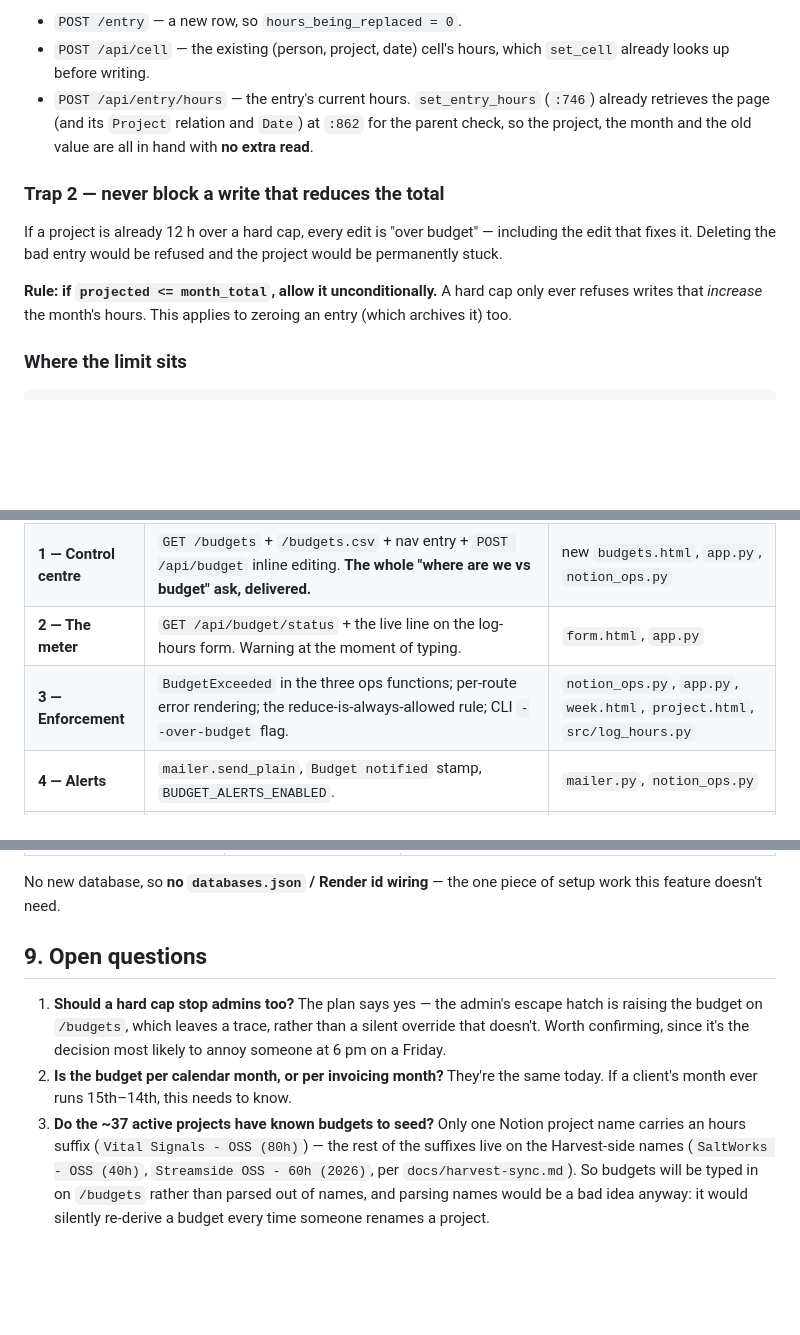
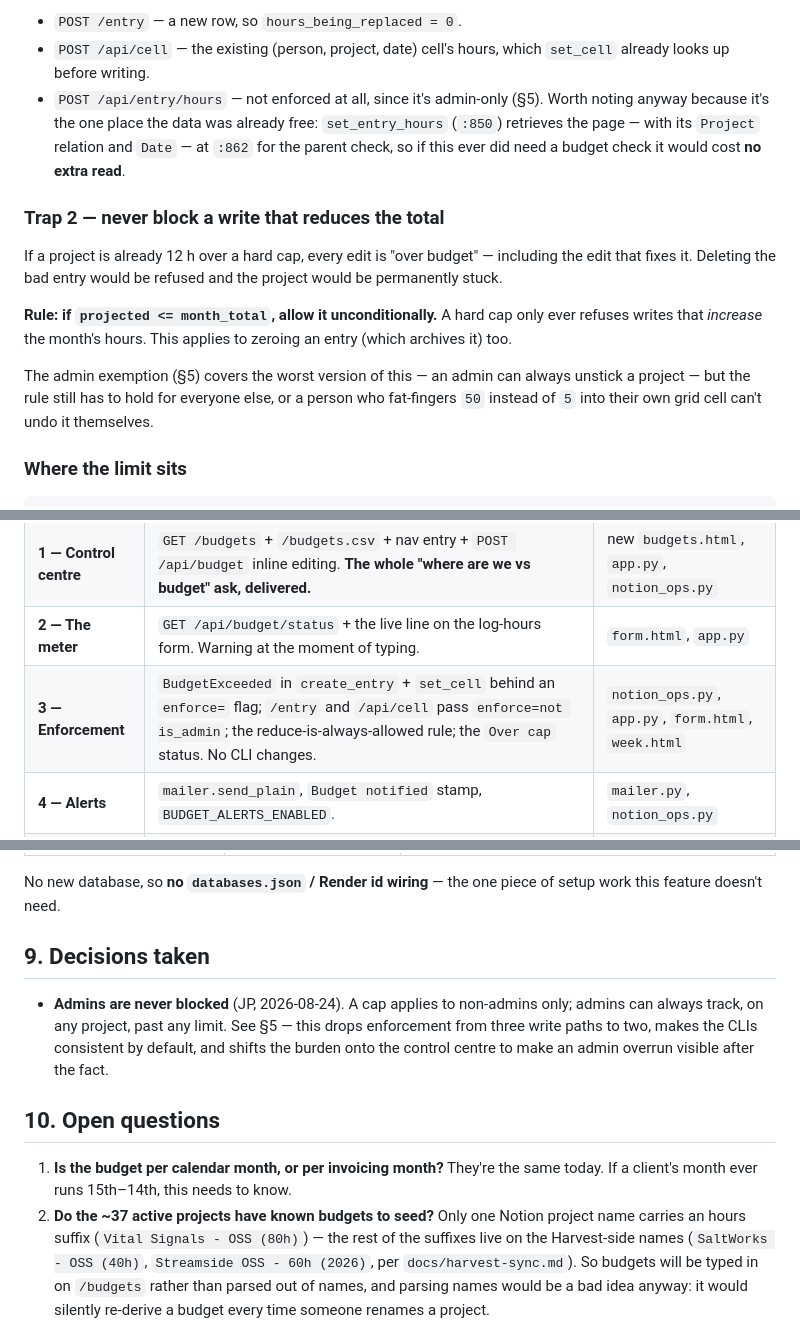
Before and after one commit to jpghelfi/hours-znlove, a Markdown page: docs/budgets-plan.md, 3 parts joined by grey strips. GitHub-like rendering; blank space fills up the shorter version.

```diff
--- a/docs/budgets-plan.md
+++ b/docs/budgets-plan.md
@@ -227,10 +227,10 @@ projected = month_total - hours_being_replaced + hours_submitted
 - `POST /entry` — a new row, so `hours_being_replaced = 0`.
 - `POST /api/cell` — the existing (person, project, date) cell's hours, which `set_cell`
   already looks up before writing.
-- `POST /api/entry/hours` — the entry's current hours. `set_entry_hours` (`:746`)
-  already retrieves the page (and its `Project` relation and `Date`) at `:862` for the
-  parent check, so the project, the month and the old value are all in hand with **no
-  extra read**.
+- `POST /api/entry/hours` — not enforced at all, since it's admin-only (§5). Worth noting
+  anyway because it's the one place the data was already free: `set_entry_hours` (`:850`)
+  retrieves the page — with its `Project` relation and `Date` — at `:862` for the parent
+  check, so if this ever did need a budget check it would cost **no extra read**.
 
 ### Trap 2 — never block a write that reduces the total
 
@@ -241,6 +241,10 @@ permanently stuck.
 **Rule: if `projected <= month_total`, allow it unconditionally.** A hard cap only ever
 refuses writes that *increase* the month's hours. This applies to zeroing an entry
 (which archives it) too.
+
+The admin exemption (§5) covers the worst version of this — an admin can always unstick a
+project — but the rule still has to hold for everyone else, or a person who fat-fingers
+`50` instead of `5` into their own grid cell can't undo it themselves.
 
 ### Where the limit sits
 
@@ -443,7 +486,7 @@ Each phase is independently shippable and leaves the app working.
 | **0 — Schema** | `ensure_budget_properties()`; `list_projects` returns `budget`; TTL cache. Nothing enforced, nothing shown. Budgets can be typed into Notion by hand and read back. | `notion_ops.py`, `app.py` `_startup` |
 | **1 — Control centre** | `GET /budgets` + `/budgets.csv` + nav entry + `POST /api/budget` inline editing. **The whole "where are we vs budget" ask, delivered.** | new `budgets.html`, `app.py`, `notion_ops.py` |
 | **2 — The meter** | `GET /api/budget/status` + the live line on the log-hours form. Warning at the moment of typing. | `form.html`, `app.py` |
-| **3 — Enforcement** | `BudgetExceeded` in the three ops functions; per-route error rendering; the reduce-is-always-allowed rule; CLI `--over-budget` flag. | `notion_ops.py`, `app.py`, `week.html`, `project.html`, `src/log_hours.py` |
+| **3 — Enforcement** | `BudgetExceeded` in `create_entry` + `set_cell` behind an `enforce=` flag; `/entry` and `/api/cell` pass `enforce=not is_admin`; the reduce-is-always-allowed rule; the `Over cap` status. No CLI changes. | `notion_ops.py`, `app.py`, `form.html`, `week.html` |
 | **4 — Alerts** | `mailer.send_plain`, `Budget notified` stamp, `BUDGET_ALERTS_ENABLED`. | `mailer.py`, `notion_ops.py` |
 | **5 — Later, if asked** | Per-month overrides db · whole-project (non-monthly) budgets · `show_budget_to_all` for non-admins. | — |
 
@@ -464,15 +507,18 @@ phase 1 for a couple of weeks and the numbers have been sanity-checked against r
 No new database, so **no `databases.json` / Render id wiring** — the one piece of setup
 work this feature doesn't need.
 
-## 9. Open questions
+## 9. Decisions taken
 
-1. **Should a hard cap stop admins too?** The plan says yes — the admin's escape hatch is
-   raising the budget on `/budgets`, which leaves a trace, rather than a silent override
-   that doesn't. Worth confirming, since it's the decision most likely to annoy someone
-   at 6 pm on a Friday.
-2. **Is the budget per calendar month, or per invoicing month?** They're the same today.
+- **Admins are never blocked** (JP, 2026-08-24). A cap applies to non-admins only; admins
+  can always track, on any project, past any limit. See §5 — this drops enforcement from
+  three write paths to two, makes the CLIs consistent by default, and shifts the burden
+  onto the control centre to make an admin overrun visible after the fact.
+
+## 10. Open questions
+
+1. **Is the budget per calendar month, or per invoicing month?** They're the same today.
    If a client's month ever runs 15th–14th, this needs to know.
-3. **Do the ~37 active projects have known budgets to seed?** Only one Notion project
+2. **Do the ~37 active projects have known budgets to seed?** Only one Notion project
    name carries an hours suffix (`Vital Signals - OSS (80h)`) — the rest of the
    suffixes live on the Harvest-side names (`SaltWorks - OSS (40h)`,
    `Streamside OSS - 60h (2026)`, per `docs/harvest-sync.md`). So budgets will be typed
```
Also changed, not shown: other parts of docs/budgets-plan.md (+64 -25 lines).
